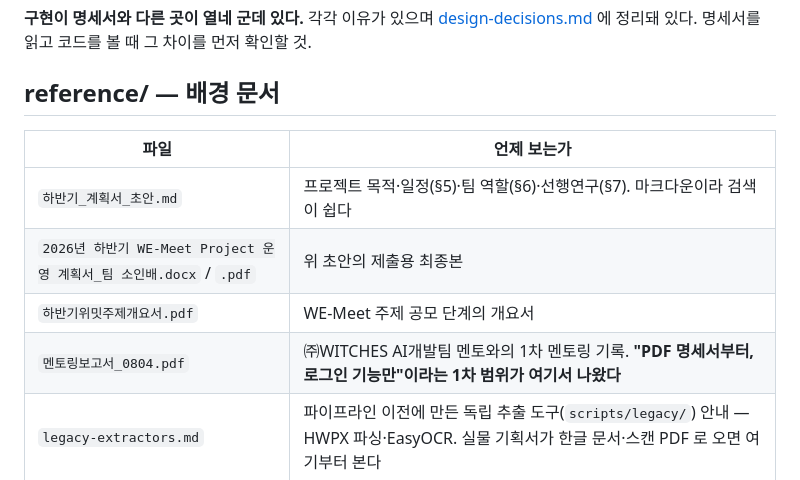
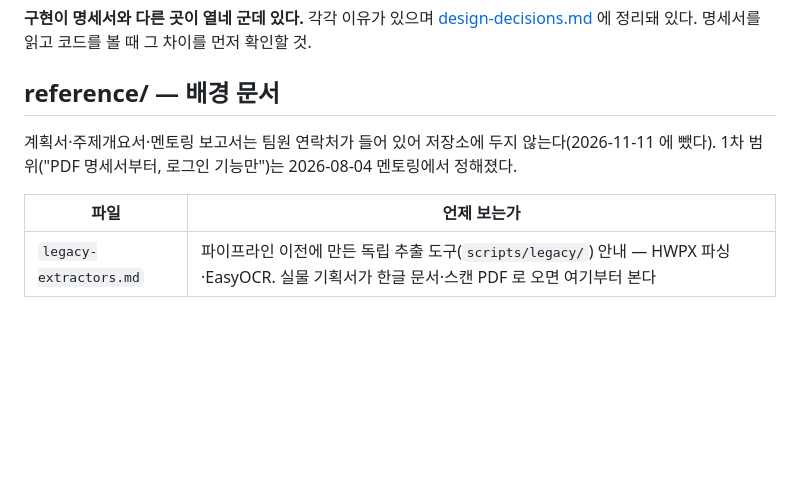
Before and after one commit to KIMDONGWOOK-KR1/Prova, a Markdown page: docs/README.md, the part around the change. Rendered like a GitHub page; blank space fills up the shorter version.

Commit message:
계획서·주제개요서·멘토링 보고서를 저장소에서 뺀다 — 팀원 연락처가 들어 있어 기록에서도 지웠고, 문서 안내를 그에 맞춘다
Co-Authored-By: Claude Fable 5.2 <noreply@anthropic.com>

```diff
--- a/docs/README.md
+++ b/docs/README.md
@@ -14,12 +14,11 @@
 
 ## reference/ — 배경 문서
 
+계획서·주제개요서·멘토링 보고서는 팀원 연락처가 들어 있어 저장소에 두지 않는다(2026-11-11 에 뺐다).
+1차 범위("PDF 명세서부터, 로그인 기능만")는 2026-08-04 멘토링에서 정해졌다.
+
 | 파일 | 언제 보는가 |
 |---|---|
-| `하반기_계획서_초안.md` | 프로젝트 목적·일정(§5)·팀 역할(§6)·선행연구(§7). 마크다운이라 검색이 쉽다 |
-| `2026년 하반기 WE-Meet Project 운영 계획서_팀 소인배.docx` / `.pdf` | 위 초안의 제출용 최종본 |
-| `하반기위밋주제개요서.pdf` | WE-Meet 주제 공모 단계의 개요서 |
-| `멘토링보고서_0804.pdf` | ㈜WITCHES AI개발팀 멘토와의 1차 멘토링 기록. **"PDF 명세서부터, 로그인 기능만"이라는 1차 범위가 여기서 나왔다** |
 | `legacy-extractors.md` | 파이프라인 이전에 만든 독립 추출 도구(`scripts/legacy/`) 안내 — HWPX 파싱·EasyOCR. 실물 기획서가 한글 문서·스캔 PDF 로 오면 여기부터 본다 |
 
 ## teaching/ — 티칭 노트
```
Also changed, not shown: README.md (+1 -1 lines), docs/specs/Prova_서비스명세서.md (+1 -1 lines).
